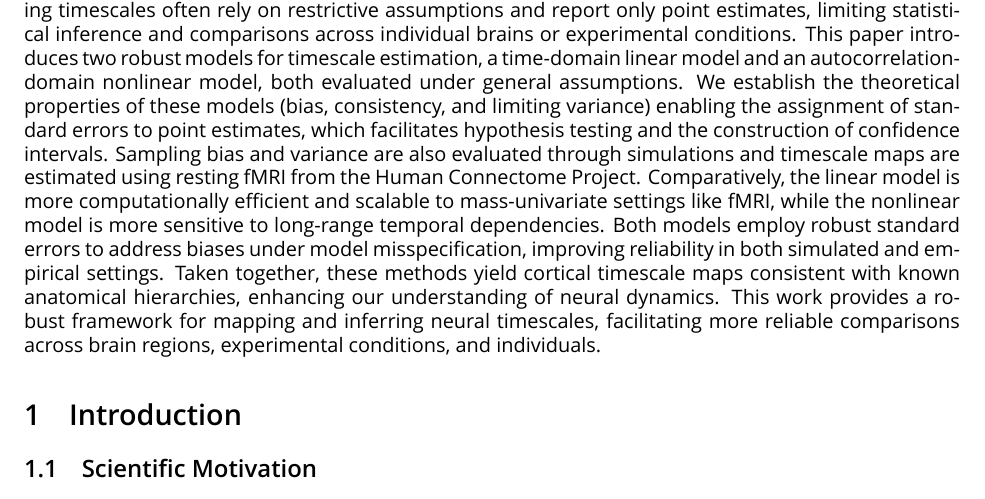
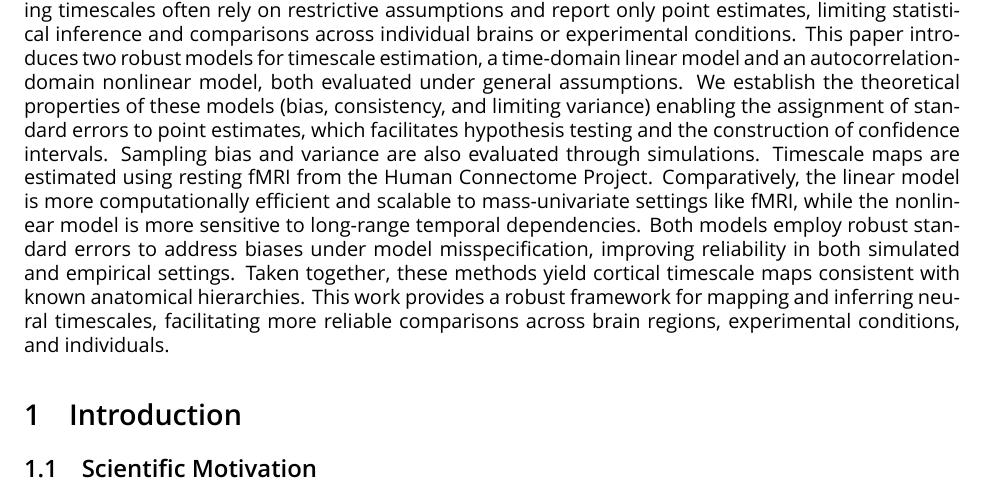
Before and after one commit to griegner/fmri-timescales, a LaTeX document (latex/main.tex): part of page 1 of 26, cut so that both start at the same text. Compiled offline with XeLaTeX.

Commit message:
Updates from Overleaf

```diff
--- a/latex/main.tex
+++ b/latex/main.tex
@@ -19,7 +19,7 @@
 \maketitle
 
 \section*{Abstract}
-Timescales describe the rate at which time-dependent processes decay, encompassing the activity of individual neurons, neural populations, and large-scale brain networks. The spatial organization of timescales across brain regions offers mechanistic insights into how these regions integrate and process information over time. Despite their functional significance, current methods for estimating timescales often rely on restrictive assumptions and report only point estimates, limiting statistical inference and comparisons across individual brains or experimental conditions. This paper introduces two robust models for timescale estimation, a time-domain linear model and an autocorrelation-domain nonlinear model, both evaluated under general assumptions. We establish the theoretical properties of these models (bias, consistency, and limiting variance) enabling the assignment of standard errors to point estimates, which facilitates hypothesis testing and the construction of confidence intervals. Sampling bias and variance are also evaluated through simulations and timescale maps are estimated using resting fMRI from the Human Connectome Project. Comparatively, the linear model is more computationally efficient and scalable to mass-univariate settings like fMRI, while the nonlinear model is more sensitive to long-range temporal dependencies. Both models employ robust standard errors to address biases under model misspecification, improving reliability in both simulated and empirical settings. Taken together, these methods yield cortical timescale maps consistent with known anatomical hierarchies, enhancing our understanding of neural dynamics. This work provides a robust framework for mapping and inferring neural timescales, facilitating more reliable comparisons across brain regions, experimental conditions, and individuals.
+Timescales describe the rate at which time-dependent processes decay, encompassing the activity of individual neurons, neural populations, and large-scale brain networks. The spatial organization of timescales across brain regions offers mechanistic insights into how these regions integrate and process information over time. Despite their functional significance, current methods for estimating timescales often rely on restrictive assumptions and report only point estimates, limiting statistical inference and comparisons across individual brains or experimental conditions. This paper introduces two robust models for timescale estimation, a time-domain linear model and an autocorrelation-domain nonlinear model, both evaluated under general assumptions. We establish the theoretical properties of these models (bias, consistency, and limiting variance) enabling the assignment of standard errors to point estimates, which facilitates hypothesis testing and the construction of confidence intervals. Sampling bias and variance are also evaluated through simulations. Timescale maps are estimated using resting fMRI from the Human Connectome Project. Comparatively, the linear model is more computationally efficient and scalable to mass-univariate settings like fMRI, while the nonlinear model is more sensitive to long-range temporal dependencies. Both models employ robust standard errors to address biases under model misspecification, improving reliability in both simulated and empirical settings. Taken together, these methods yield cortical timescale maps consistent with known anatomical hierarchies. This work provides a robust framework for mapping and inferring neural timescales, facilitating more reliable comparisons across brain regions, experimental conditions, and individuals.
 
 \subfile{latex/01-introduction}
 \subfile{latex/02-methods}
```
